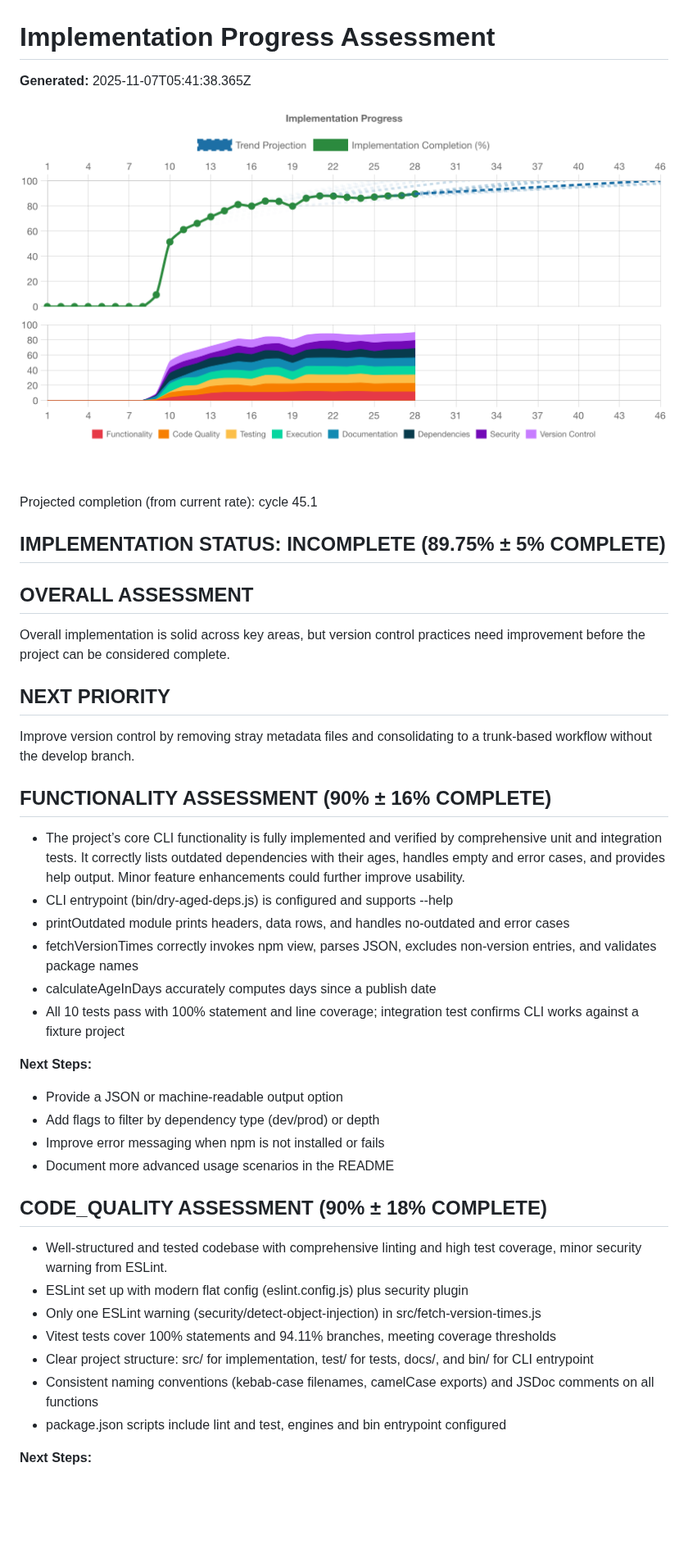
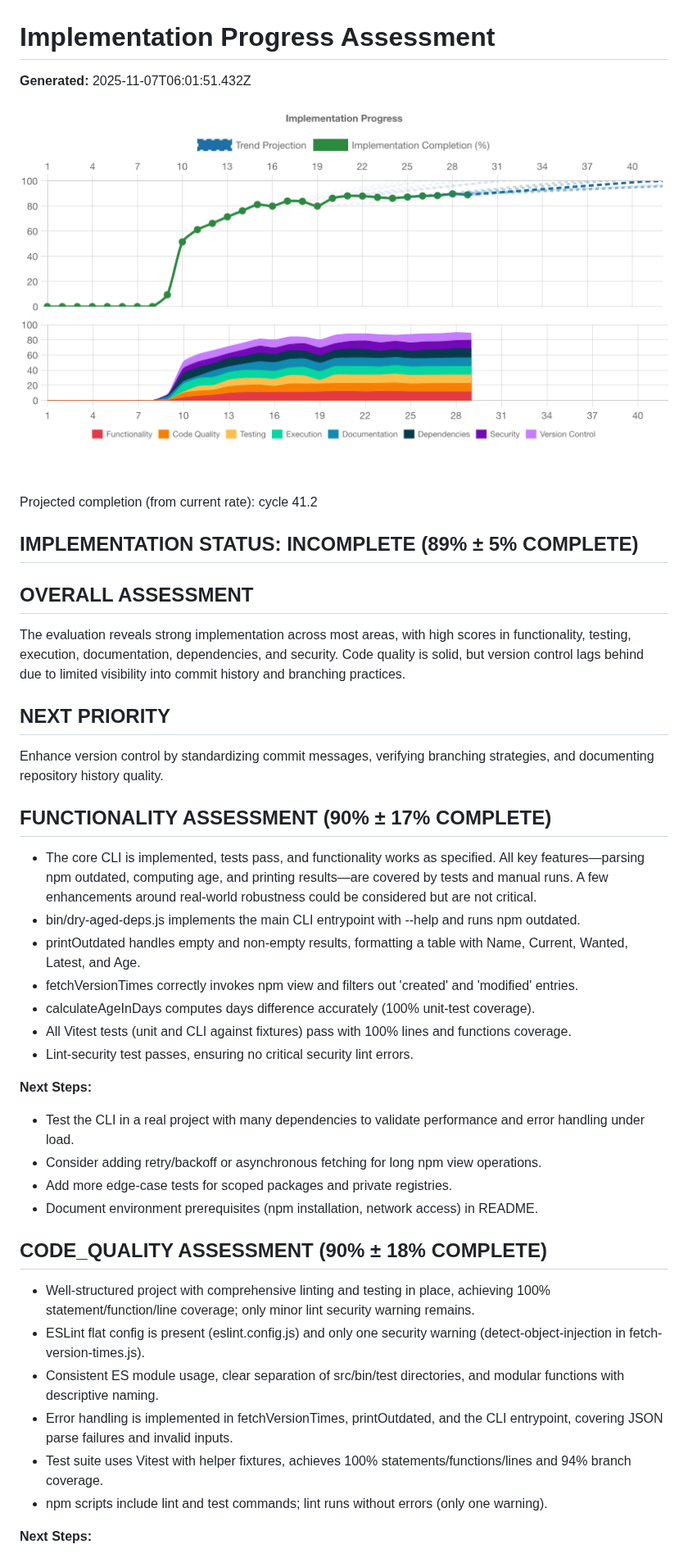
Before and after one commit to voder-ai/dry-aged-deps, a Markdown page: .voder/implementation-progress.md, the part around one of its changes. Shown at 82% size. Drawn GitHub-style; pictures changed too: .voder/progress-chart.png; blank space fills up the shorter version.

```diff
--- a/.voder/implementation-progress.md
+++ b/.voder/implementation-progress.md
@@ -1,42 +1,42 @@
 # Implementation Progress Assessment
 
-**Generated:** 2025-11-07T05:41:38.365Z
+**Generated:** 2025-11-07T06:01:51.432Z
 
 ![Progress Chart](./progress-chart.png)
 
-Projected completion (from current rate): cycle 45.1
+Projected completion (from current rate): cycle 41.2
 
-## IMPLEMENTATION STATUS: INCOMPLETE (89.75% ± 5% COMPLETE)
+## IMPLEMENTATION STATUS: INCOMPLETE (89% ± 5% COMPLETE)
 
 ## OVERALL ASSESSMENT
-Overall implementation is solid across key areas, but version control practices need improvement before the project can be considered complete.
+The evaluation reveals strong implementation across most areas, with high scores in functionality, testing, execution, documentation, dependencies, and security. Code quality is solid, but version control lags behind due to limited visibility into commit history and branching practices.
 
 ## NEXT PRIORITY
-Improve version control by removing stray metadata files and consolidating to a trunk-based workflow without the develop branch.
+Enhance version control by standardizing commit messages, verifying branching strategies, and documenting repository history quality.
 
 
 
-## FUNCTIONALITY ASSESSMENT (90% ± 16% COMPLETE)
-- The project’s core CLI functionality is fully implemented and verified by comprehensive unit and integration tests. It correctly lists outdated dependencies with their ages, handles empty and error cases, and provides help output. Minor feature enhancements could further improve usability.
-- CLI entrypoint (bin/dry-aged-deps.js) is configured and supports --help
-- printOutdated module prints headers, data rows, and handles no-outdated and error cases
-- fetchVersionTimes correctly invokes npm view, parses JSON, excludes non-version entries, and validates package names
-- calculateAgeInDays accurately computes days since a publish date
-- All 10 tests pass with 100% statement and line coverage; integration test confirms CLI works against a fixture project
+## FUNCTIONALITY ASSESSMENT (90% ± 17% COMPLETE)
+- The core CLI is implemented, tests pass, and functionality works as specified. All key features—parsing npm outdated, computing age, and printing results—are covered by tests and manual runs. A few enhancements around real‐world robustness could be considered but are not critical.
+- bin/dry-aged-deps.js implements the main CLI entrypoint with --help and runs npm outdated.
+- printOutdated handles empty and non‐empty results, formatting a table with Name, Current, Wanted, Latest, and Age.
+- fetchVersionTimes correctly invokes npm view and filters out 'created' and 'modified' entries.
+- calculateAgeInDays computes days difference accurately (100% unit‐test coverage).
+- All Vitest tests (unit and CLI against fixtures) pass with 100% lines and functions coverage.
+- Lint‐security test passes, ensuring no critical security lint errors.
 
 **Next Steps:**
-- Provide a JSON or machine-readable output option
-- Add flags to filter by dependency type (dev/prod) or depth
-- Improve error messaging when npm is not installed or fails
-- Document more advanced usage scenarios in the README
+- Test the CLI in a real project with many dependencies to validate performance and error handling under load.
+- Consider adding retry/backoff or asynchronous fetching for long npm view operations.
+- Add more edge‐case tests for scoped packages and private registries.
+- Document environment prerequisites (npm installation, network access) in README.
 
 ## CODE_QUALITY ASSESSMENT (90% ± 18% COMPLETE)
-- Well-structured and tested codebase with comprehensive linting and high test coverage, minor security warning from ESLint.
-- ESLint set up with modern flat config (eslint.config.js) plus security plugin
-- Only one ESLint warning (security/detect-object-injection) in src/fetch-version-times.js
-- Vitest tests cover 100% statements and 94.11% branches, meeting coverage thresholds
-- Clear project structure: src/ for implementation, test/ for tests, docs/, and bin/ for CLI entrypoint
-- Consistent naming conventions (kebab-case filenames, camelCase exports) and JSDoc comments on all functions
-- package.json scripts include lint and test, engines and bin entrypoint configured
+- Well-structured project with comprehensive linting and testing in place, achieving 100% statement/function/line coverage; only minor lint security warning remains.
+- ESLint flat config is present (eslint.config.js) and only one security warning (detect-object-injection in fetch-version-times.js).
+- Consistent ES module usage, clear separation of src/bin/test directories, and modular functions with descriptive naming.
+- Error handling is implemented in fetchVersionTimes, printOutdated, and the CLI entrypoint, covering JSON parse failures and invalid inputs.
+- Test suite uses Vitest with helper fixtures, achieves 100% statements/functions/lines and 94% branch coverage.
+- npm scripts include lint and test commands; lint runs without errors (only one warning).
 
 **Next Steps:**
```
Also changed, not shown: other parts of .voder/implementation-progress.md (+77 -78 lines), .voder/plan.md (+20 -6 lines), 4 other files.
